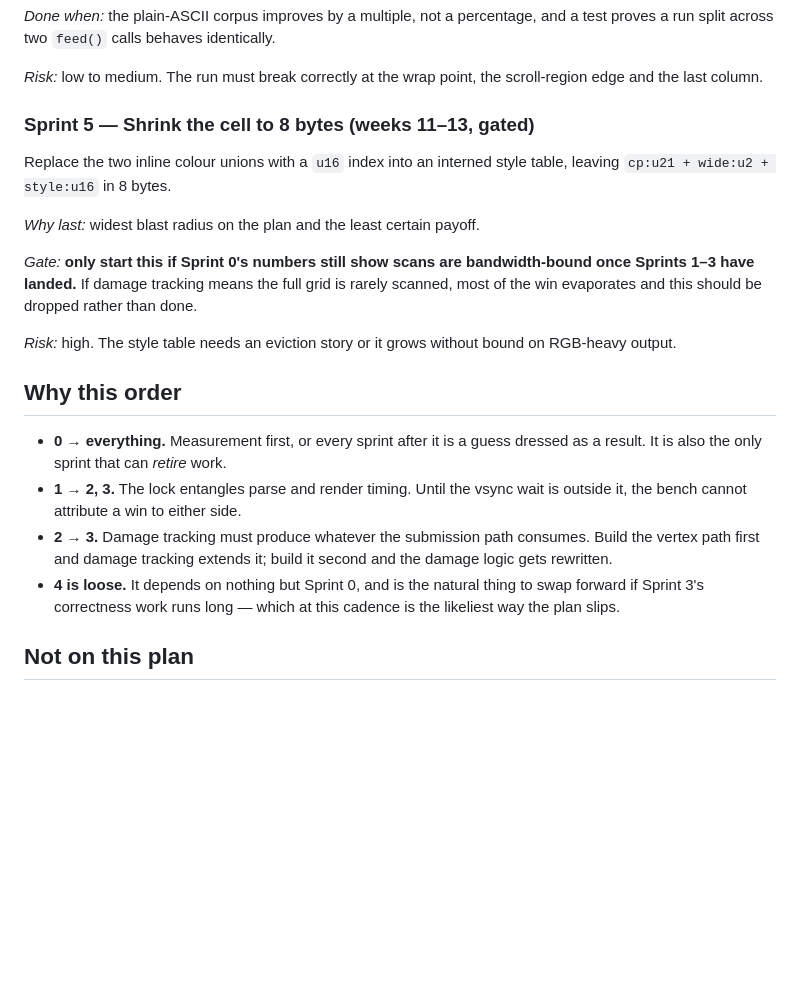
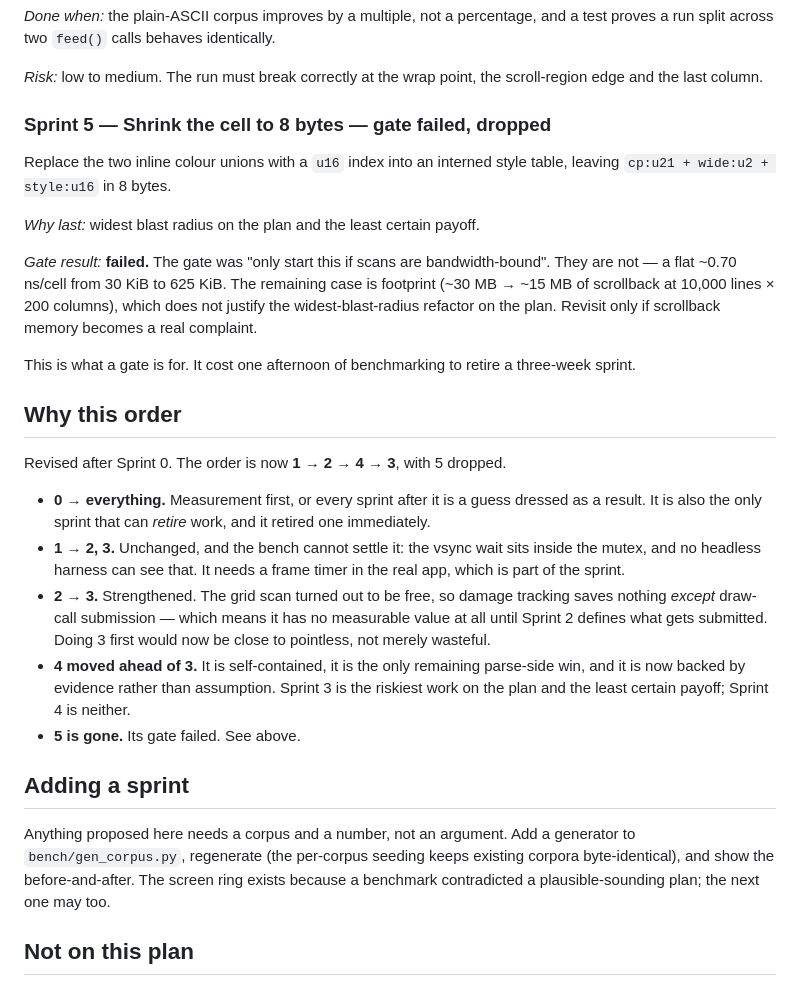
Before and after one commit to oddurs/doot, a Markdown page: ROADMAP.md, the part around one of its changes. Rendered like a GitHub page; blank space fills up the shorter version.

```diff
--- a/ROADMAP.md
+++ b/ROADMAP.md
@@ -95,33 +147,49 @@ and a test proves a run split across two `feed()` calls behaves identically.
 *Risk:* low to medium. The run must break correctly at the wrap point, the
 scroll-region edge and the last column.
 
-### Sprint 5 — Shrink the cell to 8 bytes (weeks 11–13, gated)
+### Sprint 5 — Shrink the cell to 8 bytes — **gate failed, dropped**
 
 Replace the two inline colour unions with a `u16` index into an interned style
 table, leaving `cp:u21 + wide:u2 + style:u16` in 8 bytes.
 
 *Why last:* widest blast radius on the plan and the least certain payoff.
 
-*Gate:* **only start this if Sprint 0's numbers still show scans are
-bandwidth-bound once Sprints 1–3 have landed.** If damage tracking means the
-full grid is rarely scanned, most of the win evaporates and this should be
-dropped rather than done.
+*Gate result:* **failed.** The gate was "only start this if scans are
+bandwidth-bound". They are not — a flat ~0.70 ns/cell from 30 KiB to 625 KiB.
+The remaining case is footprint (~30 MB → ~15 MB of scrollback at 10,000 lines
+× 200 columns), which does not justify the widest-blast-radius refactor on the
+plan. Revisit only if scrollback memory becomes a real complaint.
 
-*Risk:* high. The style table needs an eviction story or it grows without bound
-on RGB-heavy output.
+This is what a gate is for. It cost one afternoon of benchmarking to retire a
+three-week sprint.
 
 ## Why this order
 
+Revised after Sprint 0. The order is now **1 → 2 → 4 → 3**, with 5 dropped.
+
 - **0 → everything.** Measurement first, or every sprint after it is a guess
-  dressed as a result. It is also the only sprint that can *retire* work.
-- **1 → 2, 3.** The lock entangles parse and render timing. Until the vsync wait
-  is outside it, the bench cannot attribute a win to either side.
-- **2 → 3.** Damage tracking must produce whatever the submission path consumes.
-  Build the vertex path first and damage tracking extends it; build it second
-  and the damage logic gets rewritten.
-- **4 is loose.** It depends on nothing but Sprint 0, and is the natural thing to
-  swap forward if Sprint 3's correctness work runs long — which at this cadence
-  is the likeliest way the plan slips.
+  dressed as a result. It is also the only sprint that can *retire* work, and
+  it retired one immediately.
+- **1 → 2, 3.** Unchanged, and the bench cannot settle it: the vsync wait sits
+  inside the mutex, and no headless harness can see that. It needs a frame
+  timer in the real app, which is part of the sprint.
+- **2 → 3.** Strengthened. The grid scan turned out to be free, so damage
+  tracking saves nothing *except* draw-call submission — which means it has no
+  measurable value at all until Sprint 2 defines what gets submitted. Doing 3
+  first would now be close to pointless, not merely wasteful.
+- **4 moved ahead of 3.** It is self-contained, it is the only remaining
+  parse-side win, and it is now backed by evidence rather than assumption.
+  Sprint 3 is the riskiest work on the plan and the least certain payoff;
+  Sprint 4 is neither.
+- **5 is gone.** Its gate failed. See above.
+
+## Adding a sprint
+
+Anything proposed here needs a corpus and a number, not an argument. Add a
+generator to `bench/gen_corpus.py`, regenerate (the per-corpus seeding keeps
+existing corpora byte-identical), and show the before-and-after. The screen
+ring exists because a benchmark contradicted a plausible-sounding plan; the
+next one may too.
 
 ## Not on this plan
 
```
Also changed, not shown: other parts of ROADMAP.md (+72 -20 lines).
